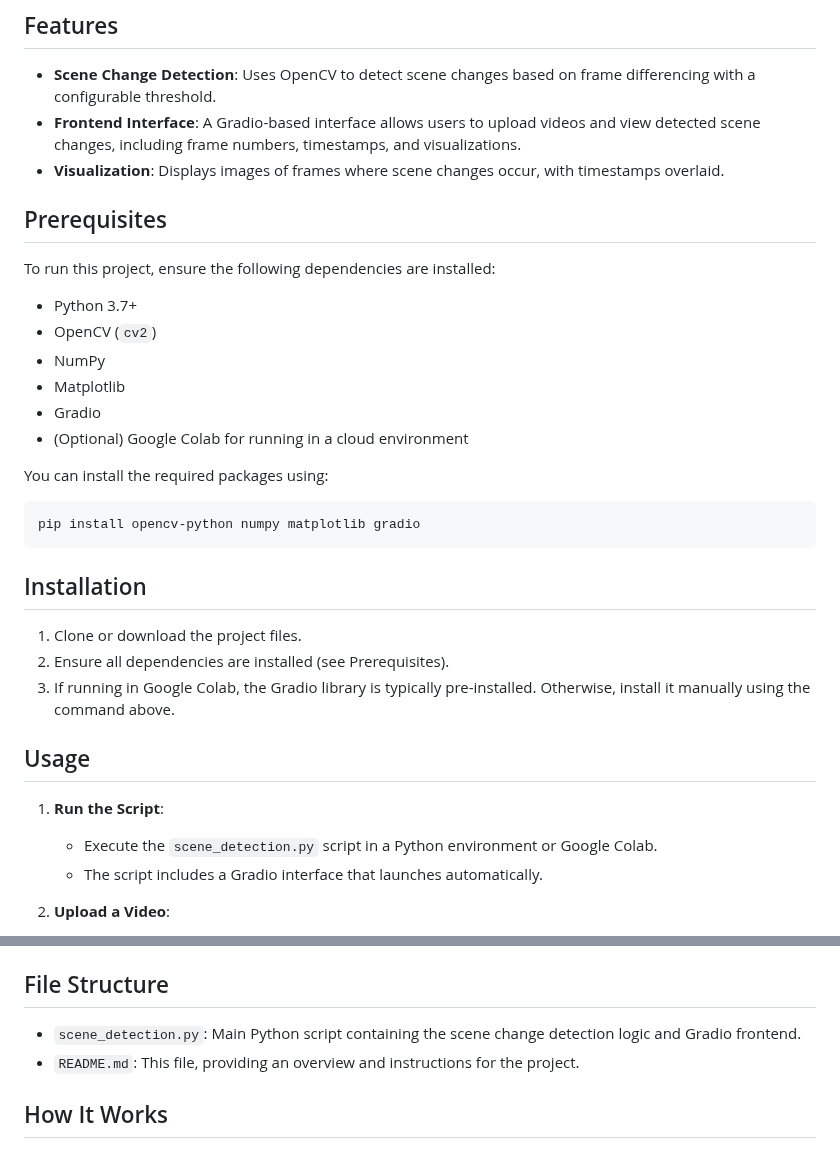
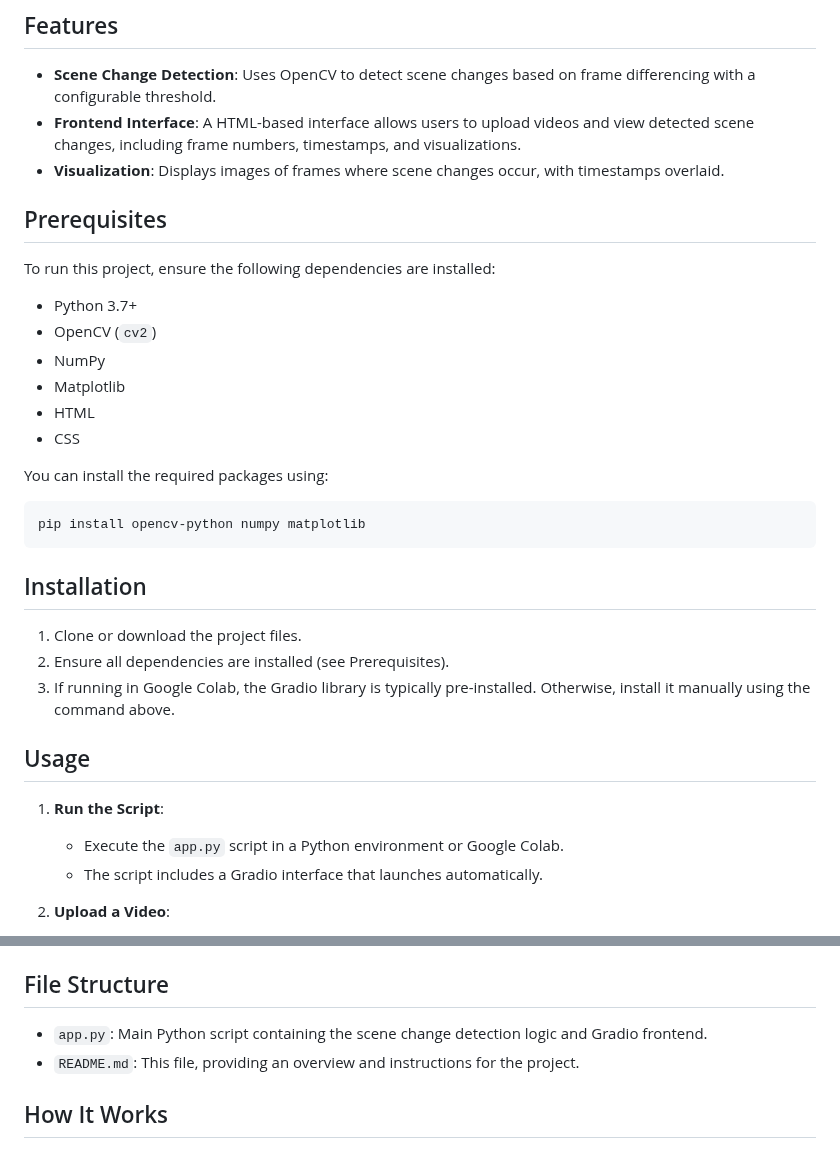
Before and after one commit to suhasraghu12/Scene-Detection, a Markdown page: README.md, 2 parts joined by grey strips. Rendered like a GitHub page.

````diff
--- a/README.md
+++ b/README.md
@@ -5,7 +5,7 @@ This project implements a scene change detection system for videos using frame d
 
 ## Features
 - **Scene Change Detection**: Uses OpenCV to detect scene changes based on frame differencing with a configurable threshold.
-- **Frontend Interface**: A Gradio-based interface allows users to upload videos and view detected scene changes, including frame numbers, timestamps, and visualizations.
+- **Frontend Interface**: A HTML-based interface allows users to upload videos and view detected scene changes, including frame numbers, timestamps, and visualizations.
 - **Visualization**: Displays images of frames where scene changes occur, with timestamps overlaid.
 
 ## Prerequisites
@@ -14,12 +14,12 @@ To run this project, ensure the following dependencies are installed:
 - OpenCV (`cv2`)
 - NumPy
 - Matplotlib
-- Gradio
-- (Optional) Google Colab for running in a cloud environment
+- HTML
+- CSS
 
 You can install the required packages using:
 ```bash
-pip install opencv-python numpy matplotlib gradio
+pip install opencv-python numpy matplotlib
 ```
 
 ## Installation
@@ -29,7 +29,7 @@ pip install opencv-python numpy matplotlib gradio
 
 ## Usage
 1. **Run the Script**:
-   - Execute the `scene_detection.py` script in a Python environment or Google Colab.
+   - Execute the `app.py` script in a Python environment or Google Colab.
    - The script includes a Gradio interface that launches automatically.
 
 2. **Upload a Video**:
@@ -43,7 +43,7 @@ pip install opencv-python numpy matplotlib gradio
    - The default pixel intensity difference threshold is set to 30. To modify this, update the `threshold` parameter in the `process_video_for_frontend` function call within the script.
 
 ## File Structure
-- `scene_detection.py`: Main Python script containing the scene change detection logic and Gradio frontend.
+- `app.py`: Main Python script containing the scene change detection logic and Gradio frontend.
 - `README.md`: This file, providing an overview and instructions for the project.
 
 ## How It Works
````
